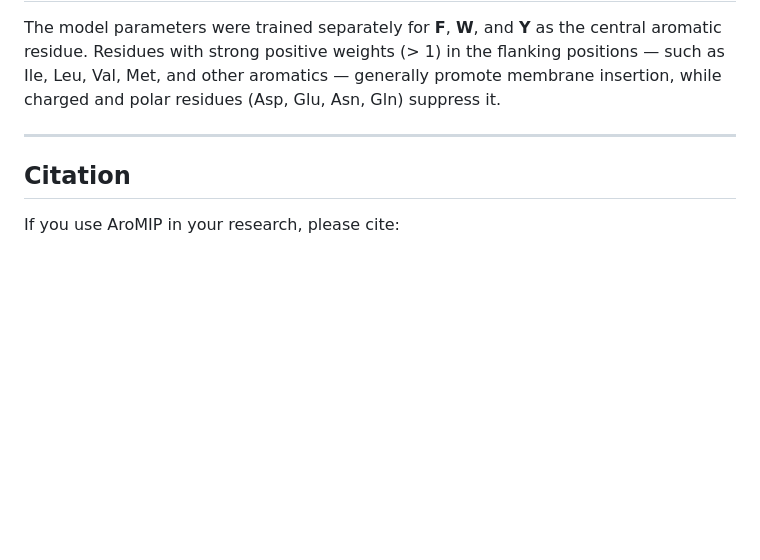
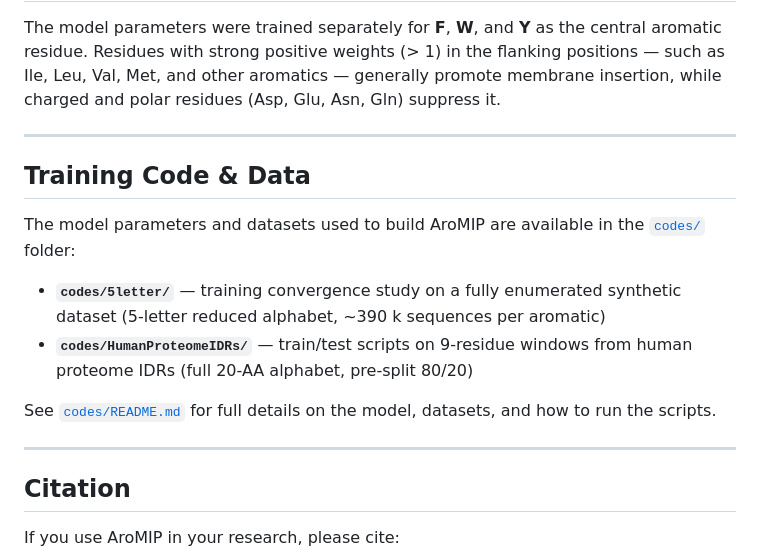
Before and after one commit to FidhaNazreen/AroMIP, a Markdown page: README.md, the part around the change. Rendered like a GitHub page; blank space fills up the shorter version.

Commit message:
Add Training Code & Data section to main README linking to codes/
Co-Authored-By: Claude Sonnet 4.6 <noreply@anthropic.com>

```diff
--- a/README.md
+++ b/README.md
@@ -75,6 +75,17 @@ The model parameters were trained separately for **F**, **W**, and **Y** as the
 
 ---
 
+## Training Code & Data
+
+The model parameters and datasets used to build AroMIP are available in the [`codes/`](codes/) folder:
+
+- **`codes/5letter/`** — training convergence study on a fully enumerated synthetic dataset (5-letter reduced alphabet, ~390 k sequences per aromatic)
+- **`codes/HumanProteomeIDRs/`** — train/test scripts on 9-residue windows from human proteome IDRs (full 20-AA alphabet, pre-split 80/20)
+
+See [`codes/README.md`](codes/README.md) for full details on the model, datasets, and how to run the scripts.
+
+---
+
 ## Citation
 
 If you use AroMIP in your research, please cite:
```
